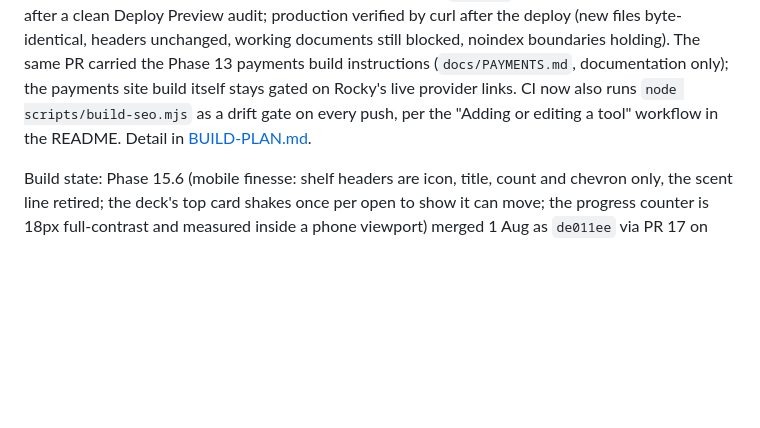
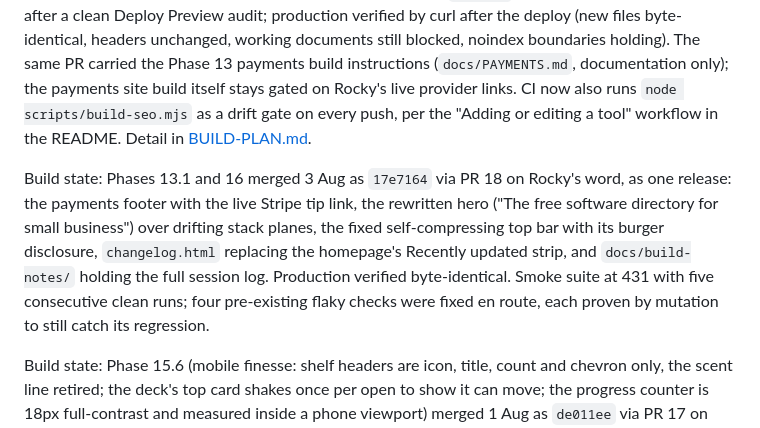
Before and after one commit to hum-ae-n/kai-freeSaaS, a Markdown page: TODO.md, the part around the change. GitHub-like rendering; blank space fills up the shorter version.

Commit message:
Record the Phases 13.1 and 16 merge (17e7164 via PR 18) in TODO
Co-Authored-By: Claude Fable 5 <noreply@anthropic.com>
Claude-Session: https://claude.ai/code/session_0175sCBCxKkqiijQrd68E3sq

```diff
--- a/TODO.md
+++ b/TODO.md
@@ -7,6 +7,8 @@ Build state: Phases 0-12 done, verified and merged to `main`. Phase 12 (homepage
 Build state: Phase 13 (payments, a first Stripe tip link and a GoCardless audit paylink, provider-agnostic, hosted checkout links only) is specced in `docs/PAYMENTS.md` and gated on Rocky completing provider setup in both dashboards and supplying the live payment link URLs before the small site-side build wave can run. Not started on the codebase side.
 
 Build state: Phases 0-12 and 14 done, verified and merged to `main`. Phase 14 (compact landing with collapsed category shelves, the felt-motion inventory of amended PRD §16, and the answer-engine and search-visibility layer of new PRD §18) merged 31 Jul as `e0726ad` via PR 13 on Rocky's word, after a clean Deploy Preview audit; production verified by curl after the deploy (new files byte-identical, headers unchanged, working documents still blocked, noindex boundaries holding). The same PR carried the Phase 13 payments build instructions (`docs/PAYMENTS.md`, documentation only); the payments site build itself stays gated on Rocky's live provider links. CI now also runs `node scripts/build-seo.mjs` as a drift gate on every push, per the "Adding or editing a tool" workflow in the README. Detail in [BUILD-PLAN.md](BUILD-PLAN.md).
+
+Build state: Phases 13.1 and 16 merged 3 Aug as `17e7164` via PR 18 on Rocky's word, as one release: the payments footer with the live Stripe tip link, the rewritten hero ("The free software directory for small business") over drifting stack planes, the fixed self-compressing top bar with its burger disclosure, `changelog.html` replacing the homepage's Recently updated strip, and `docs/build-notes/` holding the full session log. Production verified byte-identical. Smoke suite at 431 with five consecutive clean runs; four pre-existing flaky checks were fixed en route, each proven by mutation to still catch its regression.
 
 Build state: Phase 15.6 (mobile finesse: shelf headers are icon, title, count and chevron only, the scent line retired; the deck's top card shakes once per open to show it can move; the progress counter is 18px full-contrast and measured inside a phone viewport) merged 1 Aug as `de011ee` via PR 17 on Rocky's word, verifier PASS with zero findings and the exit-transition guard proven load-bearing by revert. Production verified byte-identical. Smoke suite at 331.
 
```
